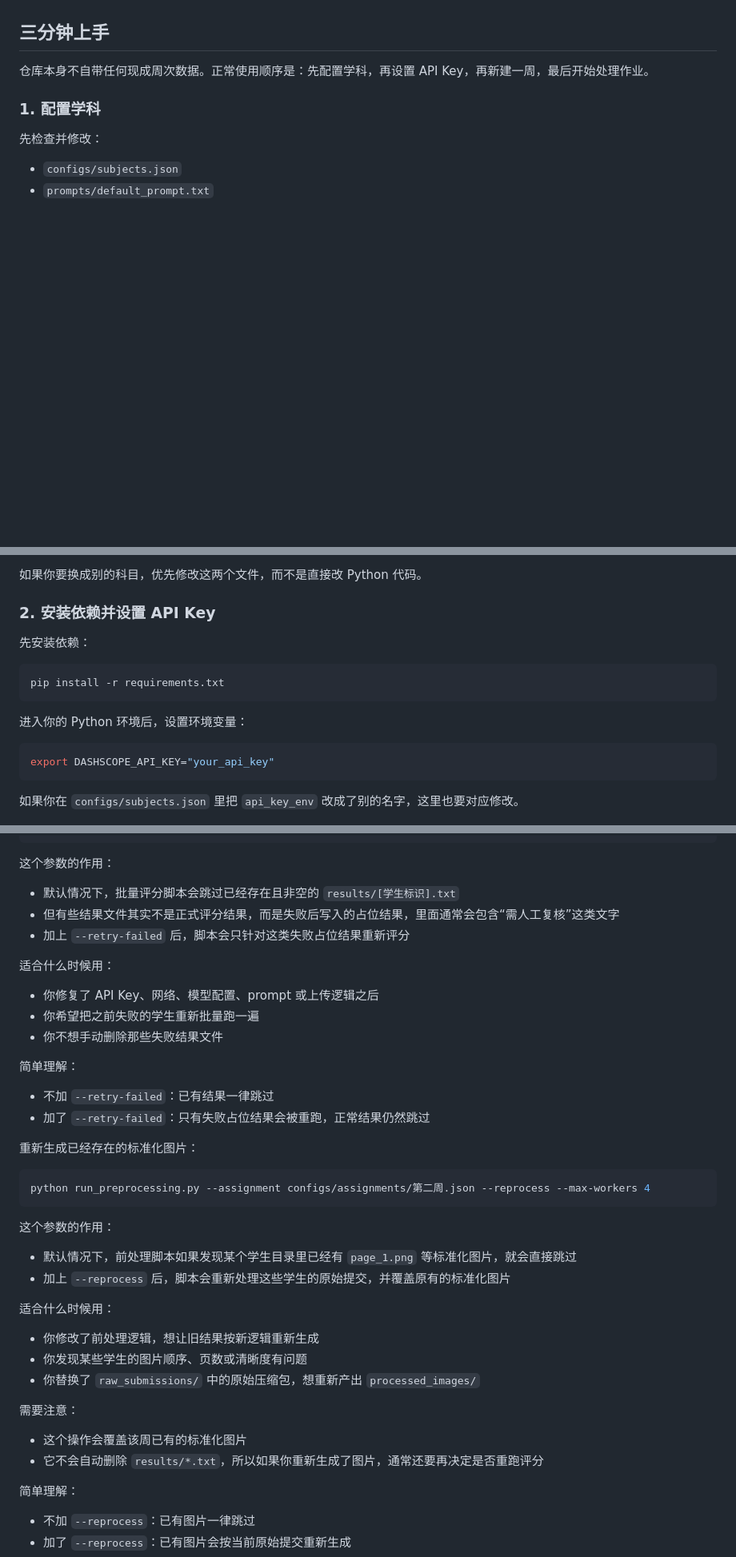
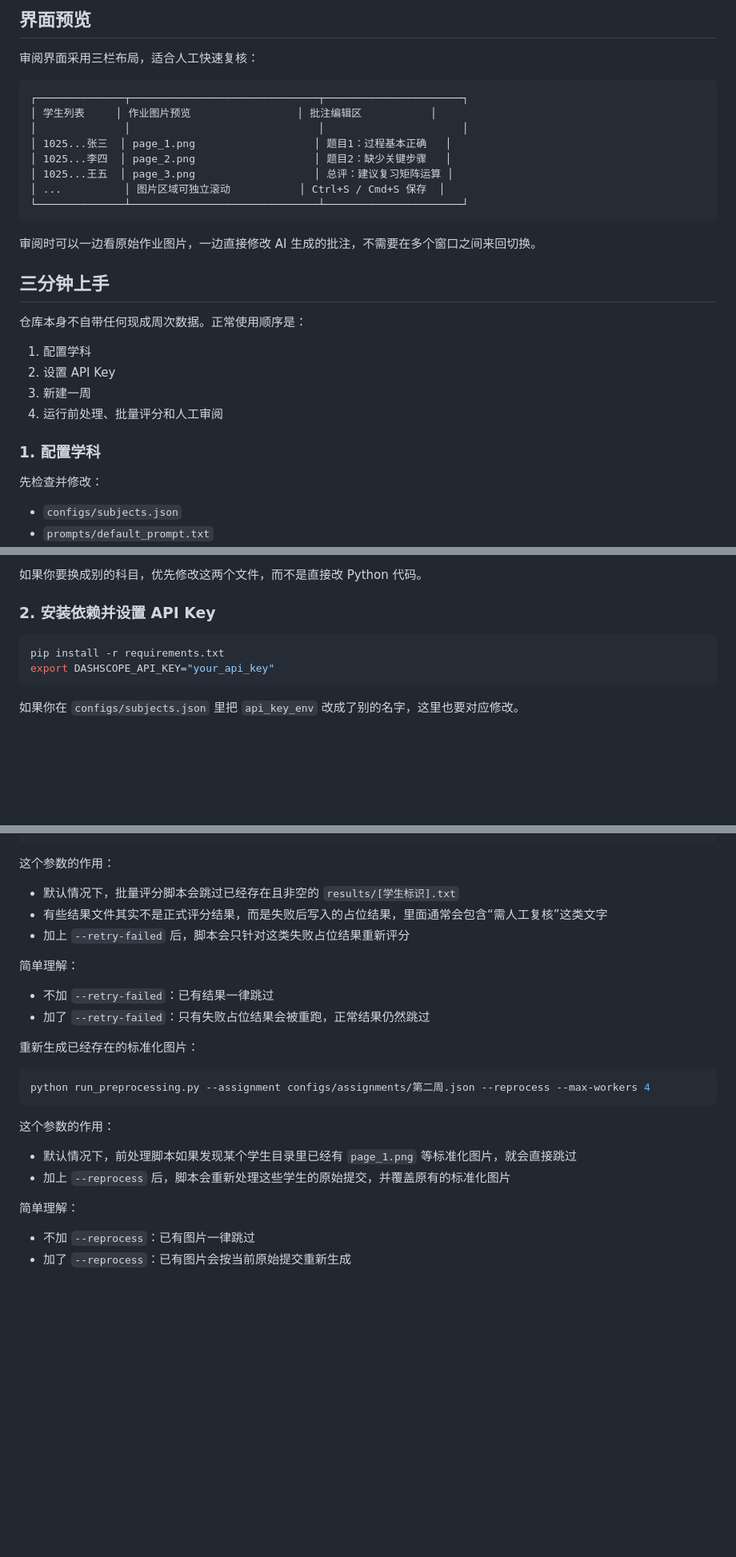
Before and after one commit to Imccark/ai-xuexitong-grader, a Markdown page: README.md, 3 parts joined by grey strips. Shown at 80% size. GitHub-like rendering; blank space fills up the shorter version.

````diff
--- a/README.md
+++ b/README.md
@@ -30,6 +89,28 @@ AI 负责生成批改建议，教师保留最终判断。
+## 界面预览
+
+审阅界面采用三栏布局，适合人工快速复核：
+
+```text
+┌──────────────┬──────────────────────────────┬──────────────────────┐
+│ 学生列表     │ 作业图片预览                 │ 批注编辑区           │
+│              │                              │                      │
+│ 1025...张三  │ page_1.png                   │ 题目1：过程基本正确   │
+│ 1025...李四  │ page_2.png                   │ 题目2：缺少关键步骤   │
+│ 1025...王五  │ page_3.png                   │ 总评：建议复习矩阵运算 │
+│ ...          │ 图片区域可独立滚动           │ Ctrl+S / Cmd+S 保存  │
+└──────────────┴──────────────────────────────┴──────────────────────┘
+```
+
+审阅时可以一边看原始作业图片，一边直接修改 AI 生成的批注，不需要在多个窗口之间来回切换。
+
 ## 三分钟上手
 
-仓库本身不自带任何现成周次数据。正常使用顺序是：先配置学科，再设置 API Key，再新建一周，最后开始处理作业。
+仓库本身不自带任何现成周次数据。正常使用顺序是：
+
+1. 配置学科
+2. 设置 API Key
+3. 新建一周
+4. 运行前处理、批量评分和人工审阅
 
 ### 1. 配置学科
 
@@ -57,15 +138,8 @@ AI 负责生成批改建议，教师保留最终判断。
 
 ### 2. 安装依赖并设置 API Key
 
-先安装依赖：
-
 ```bash
 pip install -r requirements.txt
-```
-
-进入你的 Python 环境后，设置环境变量：
-
-```bash
 export DASHSCOPE_API_KEY="your_api_key"
 ```
 
@@ -231,14 +343,8 @@ python run_batch_grading.py --assignment configs/assignments/第二周.json --re
 这个参数的作用：
 
 - 默认情况下，批量评分脚本会跳过已经存在且非空的 `results/[学生标识].txt`
-- 但有些结果文件其实不是正式评分结果，而是失败后写入的占位结果，里面通常会包含“需人工复核”这类文字
+- 有些结果文件其实不是正式评分结果，而是失败后写入的占位结果，里面通常会包含“需人工复核”这类文字
 - 加上 `--retry-failed` 后，脚本会只针对这类失败占位结果重新评分
-
-适合什么时候用：
-
-- 你修复了 API Key、网络、模型配置、prompt 或上传逻辑之后
-- 你希望把之前失败的学生重新批量跑一遍
-- 你不想手动删除那些失败结果文件
 
 简单理解：
 
@@ -255,17 +361,6 @@ python run_preprocessing.py --assignment configs/assignments/第二周.json --re
 
 - 默认情况下，前处理脚本如果发现某个学生目录里已经有 `page_1.png` 等标准化图片，就会直接跳过
 - 加上 `--reprocess` 后，脚本会重新处理这些学生的原始提交，并覆盖原有的标准化图片
-
-适合什么时候用：
-
-- 你修改了前处理逻辑，想让旧结果按新逻辑重新生成
-- 你发现某些学生的图片顺序、页数或清晰度有问题
-- 你替换了 `raw_submissions/` 中的原始压缩包，想重新产出 `processed_images/`
-
-需要注意：
-
-- 这个操作会覆盖该周已有的标准化图片
-- 它不会自动删除 `results/*.txt`，所以如果你重新生成了图片，通常还要再决定是否重跑评分
 
 简单理解：
 
````
Also changed, not shown: other parts of README.md (+142 -45 lines).
